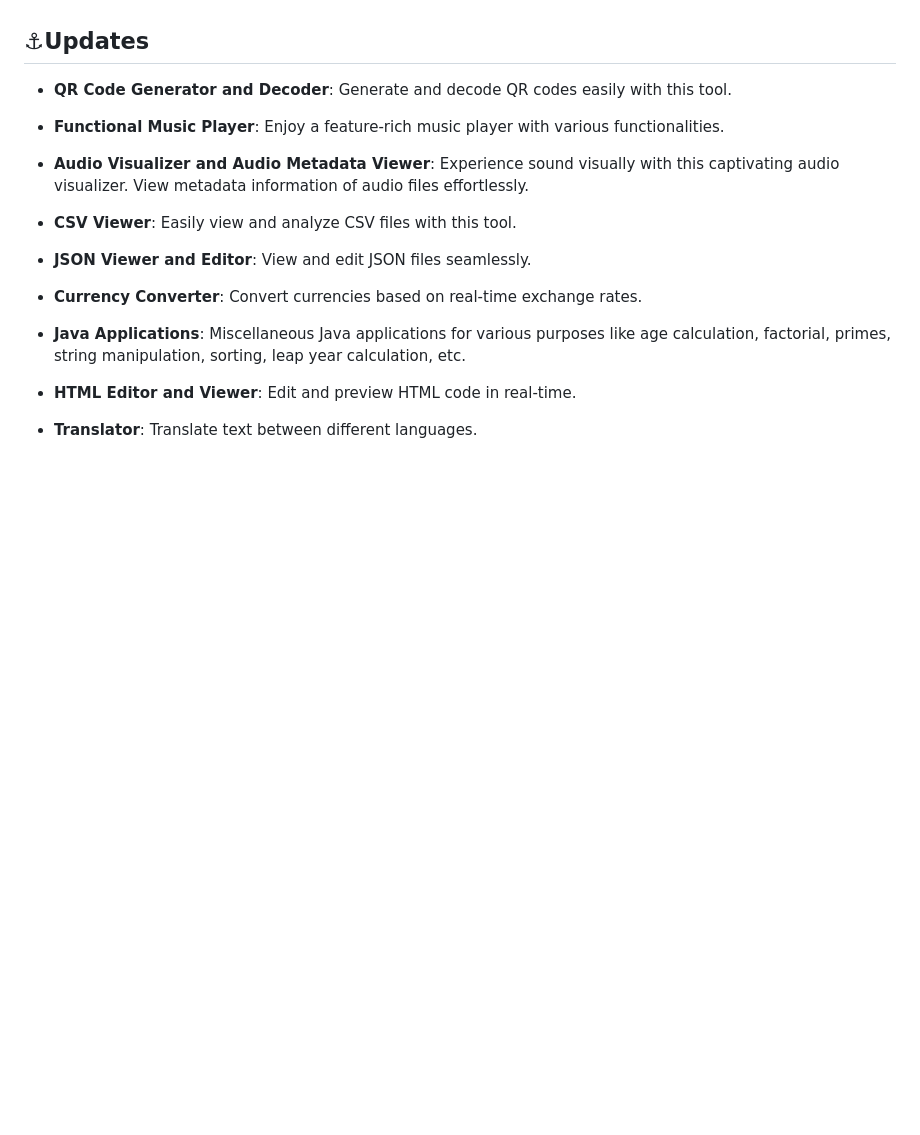
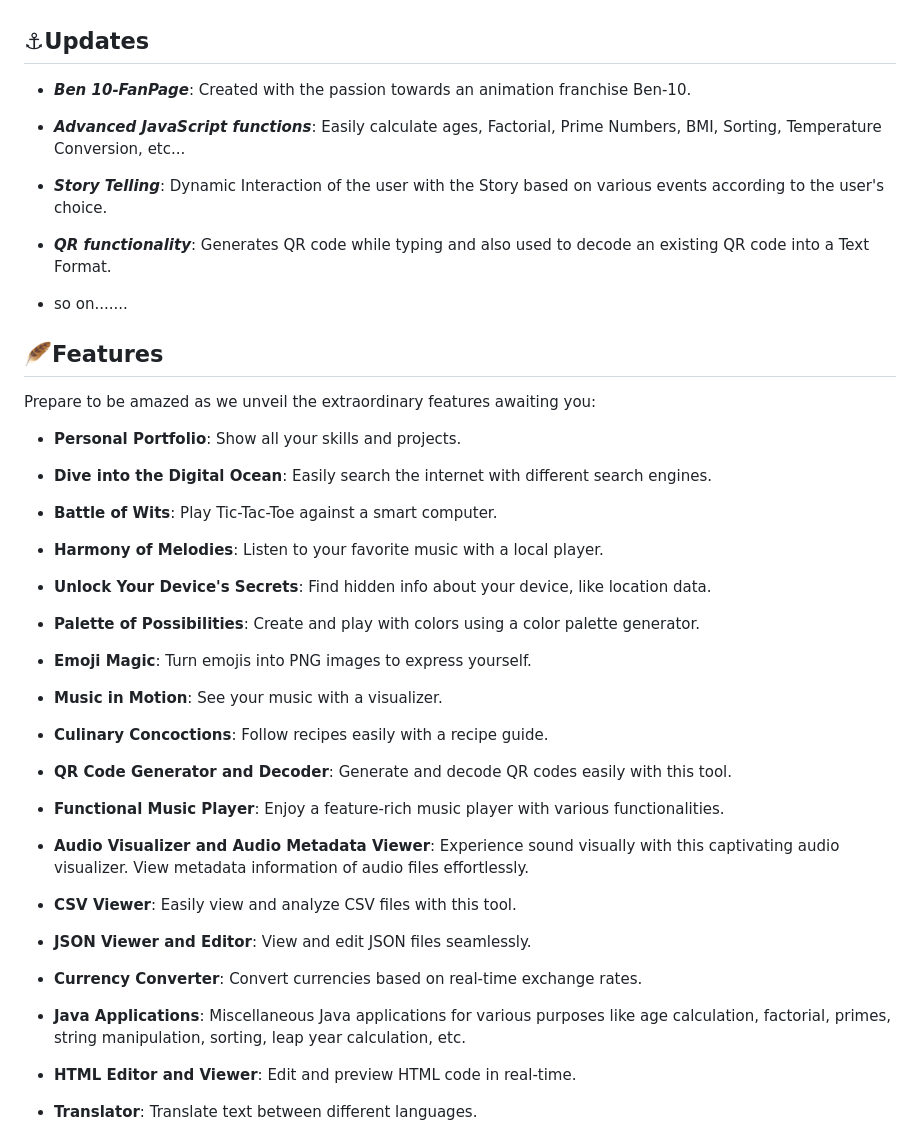
Before and after one commit to deekshith0509/deekshith0509.github.io, a Markdown page: README.md, the part around one of its changes. Drawn GitHub-style; blank space fills up the shorter version.

```diff
--- a/README.md
+++ b/README.md
@@ -79,6 +79,44 @@ Behind every line of code and every pixel on the screen stands a passionate deve
 
 ## ⚓Updates
 
+-  ***Ben 10-FanPage***: Created with the passion towards an animation franchise Ben-10.
+
+- ***Advanced JavaScript functions***: Easily calculate ages, Factorial, Prime Numbers, BMI, Sorting, Temperature Conversion, etc...
+
+- ***Story Telling***: Dynamic Interaction of the user with the Story based on various events according to the user's choice.
+
+- ***QR functionality***: Generates QR code while typing and also used to decode an existing QR code into a Text Format.
+
+
+
+- so on.......
+
+
+## 🪶Features
+
+<div id ="d4">
+
+
+Prepare to be amazed as we unveil the extraordinary features awaiting you:
+- **Personal Portfolio**: Show all your skills and projects.
+
+- **Dive into the Digital Ocean**: Easily search the internet with different search engines.
+
+- **Battle of Wits**: Play Tic-Tac-Toe against a smart computer.
+
+- **Harmony of Melodies**: Listen to your favorite music with a local player.
+
+- **Unlock Your Device's Secrets**: Find hidden info about your device, like location data.
+
+- **Palette of Possibilities**: Create and play with colors using a color palette generator.
+
+- **Emoji Magic**: Turn emojis into PNG images to express yourself.
+
+- **Music in Motion**: See your music with a visualizer.
+
+- **Culinary Concoctions**: Follow recipes easily with a recipe guide.
+
+
 - **QR Code Generator and Decoder**: Generate and decode QR codes easily with this tool.
 
 
```
Also changed, not shown: other parts of README.md (+1 -28 lines).
